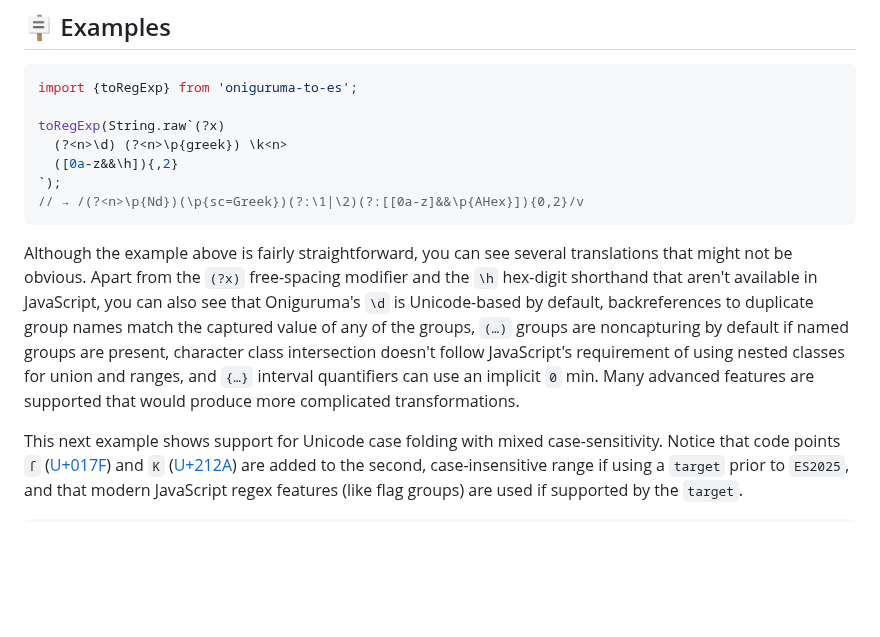
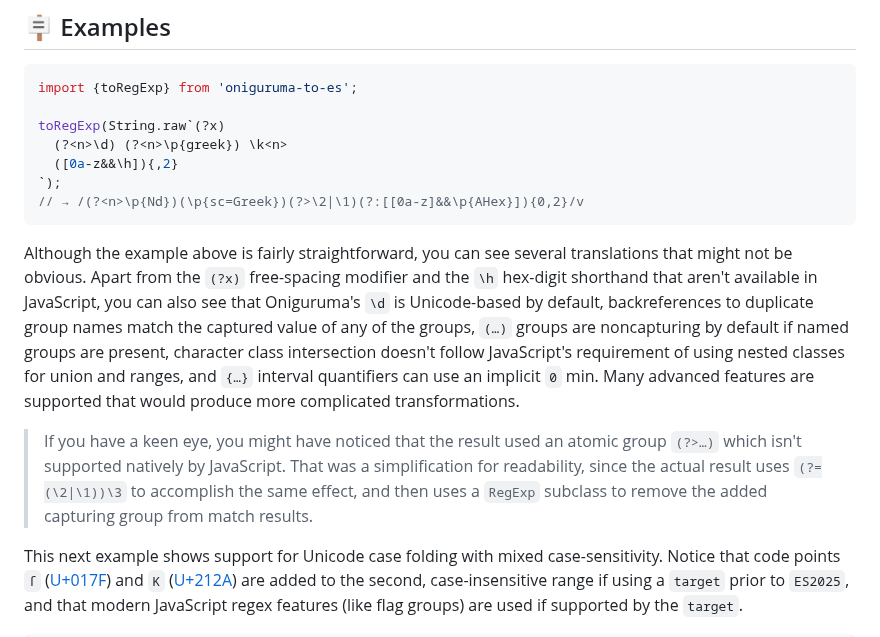
Before and after one commit to slevithan/oniguruma-to-es, a Markdown page: README.md, the part around the change. Drawn GitHub-style; blank space fills up the shorter version.

Commit message:
Update readme example/explanation

````diff
--- a/README.md
+++ b/README.md
@@ -43,10 +43,12 @@ toRegExp(String.raw`(?x)
   (?<n>\d) (?<n>\p{greek}) \k<n>
   ([0a-z&&\h]){,2}
 `);
-// → /(?<n>\p{Nd})(\p{sc=Greek})(?:\1|\2)(?:[[0a-z]&&\p{AHex}]){0,2}/v
+// → /(?<n>\p{Nd})(\p{sc=Greek})(?>\2|\1)(?:[[0a-z]&&\p{AHex}]){0,2}/v
 ```
 
 Although the example above is fairly straightforward, you can see several translations that might not be obvious. Apart from the `(?x)` free-spacing modifier and the `\h` hex-digit shorthand that aren't available in JavaScript, you can also see that Oniguruma's `\d` is Unicode-based by default, backreferences to duplicate group names match the captured value of any of the groups, `(…)` groups are noncapturing by default if named groups are present, character class intersection doesn't follow JavaScript's requirement of using nested classes for union and ranges, and `{…}` interval quantifiers can use an implicit `0` min. Many advanced features are supported that would produce more complicated transformations.
+
+> If you have a keen eye, you might have noticed that the result used an atomic group `(?>…)` which isn't supported natively by JavaScript. That was a simplification for readability, since the actual result uses `(?=(\2|\1))\3` to accomplish the same effect, and then uses a `RegExp` subclass to remove the added capturing group from match results.
 
 This next example shows support for Unicode case folding with mixed case-sensitivity. Notice that code points `ſ` ([U+017F](https://codepoints.net/U+017F)) and `K` ([U+212A](https://codepoints.net/U+212A)) are added to the second, case-insensitive range if using a `target` prior to `ES2025`, and that modern JavaScript regex features (like flag groups) are used if supported by the `target`.
 
````
